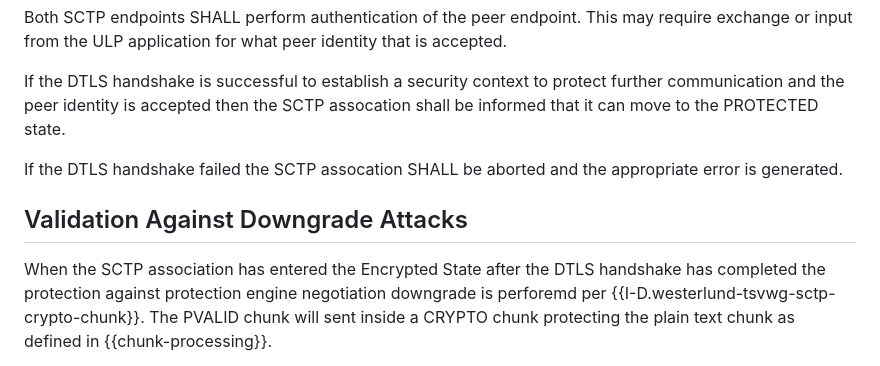
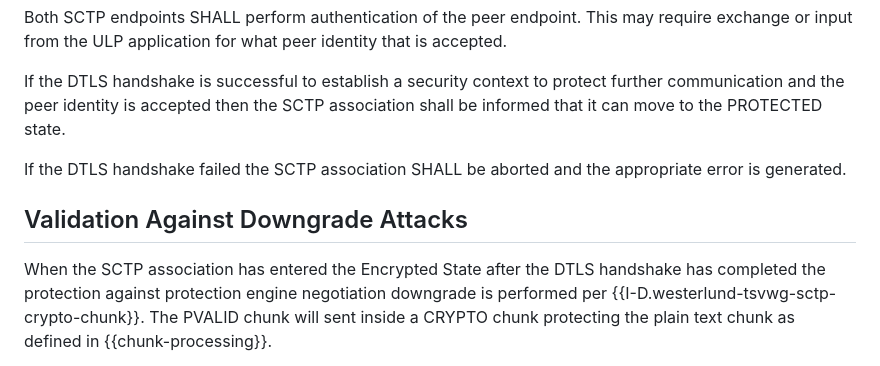
Before and after one commit to gloinul/draft-westerlund-tsvwg-sctp-crypto-dtls, a Markdown page: draft-westerlund-tsvwg-sctp-crypto-dtls.md, the part around the change. Rendered like a GitHub page.

```diff
--- a/draft-westerlund-tsvwg-sctp-crypto-dtls.md
+++ b/draft-westerlund-tsvwg-sctp-crypto-dtls.md
@@ -587,10 +587,10 @@ Key-Update MAY be used
 
    If the DTLS handshake is successful to establish a security context
    to protect further communication and the peer identity is accepted
-   then the SCTP assocation shall be informed that it can move to the
+   then the SCTP association shall be informed that it can move to the
    PROTECTED state.
 
-   If the DTLS handshake failed the SCTP assocation SHALL be aborted
+   If the DTLS handshake failed the SCTP association SHALL be aborted
    and the appropriate error is generated.
 
 
@@ -598,7 +598,7 @@ Key-Update MAY be used
 
    When the SCTP association has entered the Encrypted State after the
    DTLS handshake has completed the protection against protection
-   engine negotiation downgrade is perforemd per
+   engine negotiation downgrade is performed per
    {{I-D.westerlund-tsvwg-sctp-crypto-chunk}}. The PVALID chunk will
    sent inside a CRYPTO chunk protecting the plain text chunk
    as defined in {{chunk-processing}}.
```
